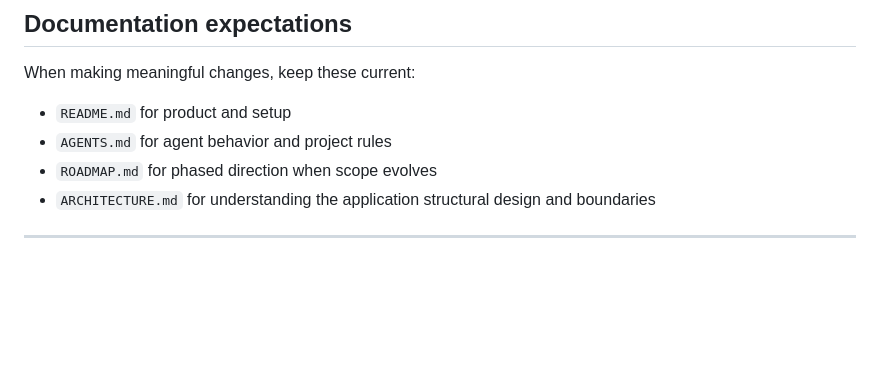
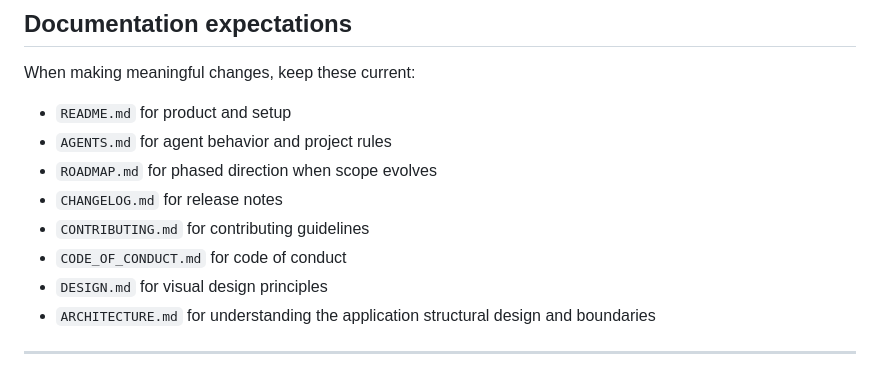
Before and after one commit to tajemniktv/TajsOS, a Markdown page: AGENTS.md, the part around one of its changes. Rendered like a GitHub page; blank space fills up the shorter version.

```diff
--- a/AGENTS.md
+++ b/AGENTS.md
@@ -61,6 +103,10 @@ When making meaningful changes, keep these current:
 - `README.md` for product and setup
 - `AGENTS.md` for agent behavior and project rules
 - `ROADMAP.md` for phased direction when scope evolves
+- `CHANGELOG.md` for release notes
+- `CONTRIBUTING.md` for contributing guidelines
+- `CODE_OF_CONDUCT.md` for code of conduct
+- `DESIGN.md` for visual design principles
 - `ARCHITECTURE.md` for understanding the application structural design and boundaries
 
 ---
```
Also changed, not shown: other parts of AGENTS.md (+43 -1 lines).
